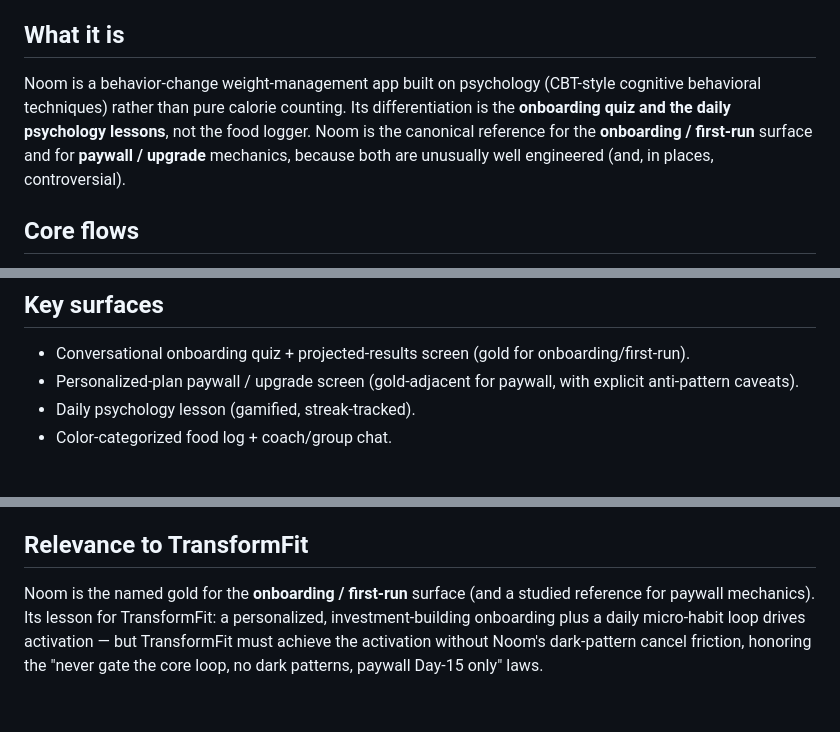
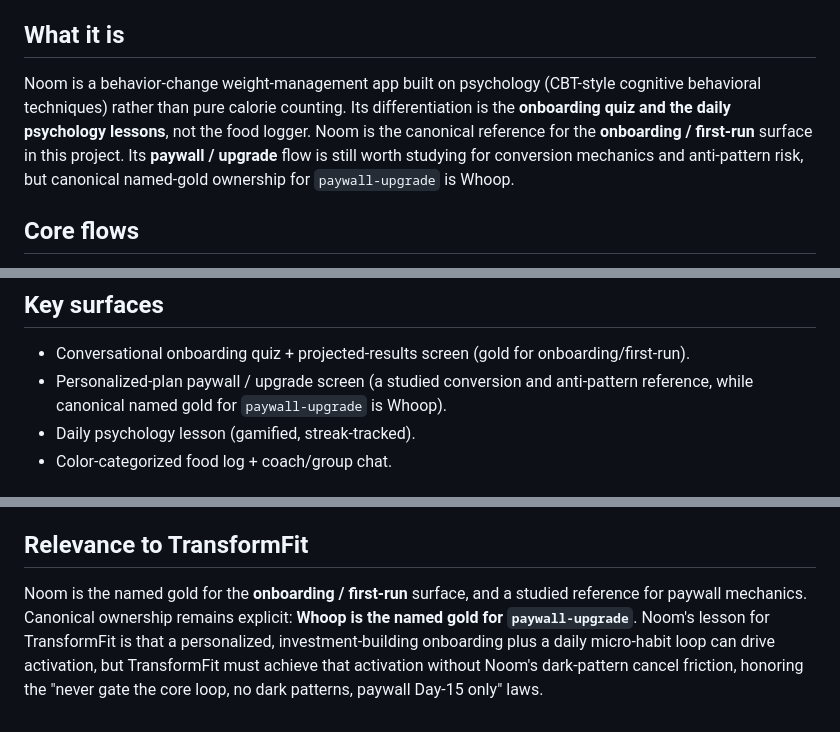
Before and after one commit to RIGIntelligence/transformfit, a Markdown page: gold/assessments/noom.md, 3 parts joined by grey strips. GitHub-like rendering.

```diff
--- a/gold/assessments/noom.md
+++ b/gold/assessments/noom.md
@@ -6,7 +6,7 @@
 
 ## What it is
 
-Noom is a behavior-change weight-management app built on psychology (CBT-style cognitive behavioral techniques) rather than pure calorie counting. Its differentiation is the **onboarding quiz and the daily psychology lessons**, not the food logger. Noom is the canonical reference for the **onboarding / first-run** surface and for **paywall / upgrade** mechanics, because both are unusually well engineered (and, in places, controversial).
+Noom is a behavior-change weight-management app built on psychology (CBT-style cognitive behavioral techniques) rather than pure calorie counting. Its differentiation is the **onboarding quiz and the daily psychology lessons**, not the food logger. Noom is the canonical reference for the **onboarding / first-run** surface in this project. Its **paywall / upgrade** flow is still worth studying for conversion mechanics and anti-pattern risk, but canonical named-gold ownership for `paywall-upgrade` is Whoop.
 
 ## Core flows
 
@@ -23,7 +23,7 @@ Noom's pipeline is quiz → personalized plan + projection → paywall → daily
 ## Key surfaces
 
 - Conversational onboarding quiz + projected-results screen (gold for onboarding/first-run).
-- Personalized-plan paywall / upgrade screen (gold-adjacent for paywall, with explicit anti-pattern caveats).
+- Personalized-plan paywall / upgrade screen (a studied conversion and anti-pattern reference, while canonical named gold for `paywall-upgrade` is Whoop).
 - Daily psychology lesson (gamified, streak-tracked).
 - Color-categorized food log + coach/group chat.
 
@@ -33,4 +33,4 @@ The **activation driver is the onboarding quiz**: by investing 5-10 minutes answ
 
 ## Relevance to TransformFit
 
-Noom is the named gold for the **onboarding / first-run** surface (and a studied reference for paywall mechanics). Its lesson for TransformFit: a personalized, investment-building onboarding plus a daily micro-habit loop drives activation — but TransformFit must achieve the activation without Noom's dark-pattern cancel friction, honoring the "never gate the core loop, no dark patterns, paywall Day-15 only" laws.
+Noom is the named gold for the **onboarding / first-run** surface, and a studied reference for paywall mechanics. Canonical ownership remains explicit: **Whoop is the named gold for `paywall-upgrade`**. Noom's lesson for TransformFit is that a personalized, investment-building onboarding plus a daily micro-habit loop can drive activation, but TransformFit must achieve that activation without Noom's dark-pattern cancel friction, honoring the "never gate the core loop, no dark patterns, paywall Day-15 only" laws.
```
Also changed, not shown: gold/assessments/whoop.md (+3 -3 lines).
